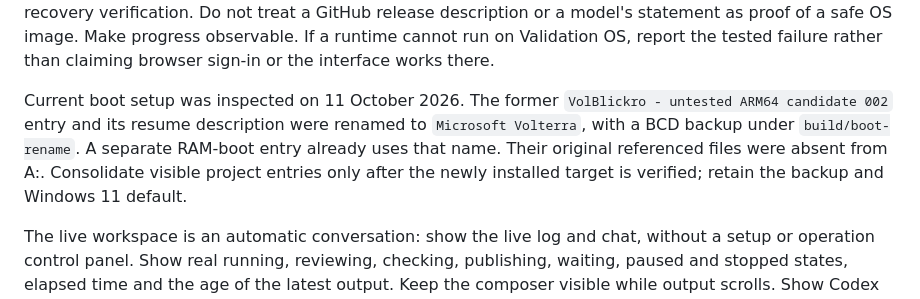
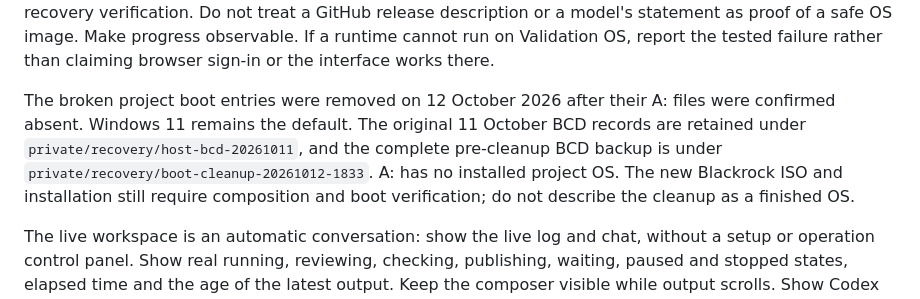
Before and after one commit to o0space0o/Microsoft-Windows-Dev-Kit-2023-Volterra-Blackrock, a Markdown page: PROJECT_BRIEF.md, the part around the change. Rendered like a GitHub page.

Commit message:
Document preserved boot backups and unfinished installation

```diff
--- a/PROJECT_BRIEF.md
+++ b/PROJECT_BRIEF.md
@@ -22,6 +22,6 @@ Keep development-013 as the single current OS version. Kevin requested cleanup a
 
 Compare the installed source commit with GitHub main. Review and test a detached snapshot, pin its commit and file hashes, retain prior files, and stage helper source changes for startup. A sealed bootstrap applies only original source paths; an unconfirmed startup restores its previous files. Kernel, driver, firmware and OS-package updates remain a distinct offline image workflow, requiring actual boot and recovery verification. Do not treat a GitHub release description or a model's statement as proof of a safe OS image. Make progress observable. If a runtime cannot run on Validation OS, report the tested failure rather than claiming browser sign-in or the interface works there.
 
-Current boot setup was inspected on 11 October 2026. The former `VolBlickro - untested ARM64 candidate 002` entry and its resume description were renamed to `Microsoft Volterra`, with a BCD backup under `build/boot-rename`. A separate RAM-boot entry already uses that name. Their original referenced files were absent from A:. Consolidate visible project entries only after the newly installed target is verified; retain the backup and Windows 11 default.
+The broken project boot entries were removed on 12 October 2026 after their A: files were confirmed absent. Windows 11 remains the default. The original 11 October BCD records are retained under `private/recovery/host-bcd-20261011`, and the complete pre-cleanup BCD backup is under `private/recovery/boot-cleanup-20261012-1833`. A: has no installed project OS. The new Blackrock ISO and installation still require composition and boot verification; do not describe the cleanup as a finished OS.
 
 The live workspace is an automatic conversation: show the live log and chat, without a setup or operation control panel. Show real running, reviewing, checking, publishing, waiting, paused and stopped states, elapsed time and the age of the latest output. Keep the composer visible while output scrolls. Show Codex questions in the conversation and accept the user's answers through chat. Preserve permission requirements; never silently approve a sensitive action. After browser sign-in, continue the saved queue automatically. Pause and resume remain available as plain chat instructions.
```
